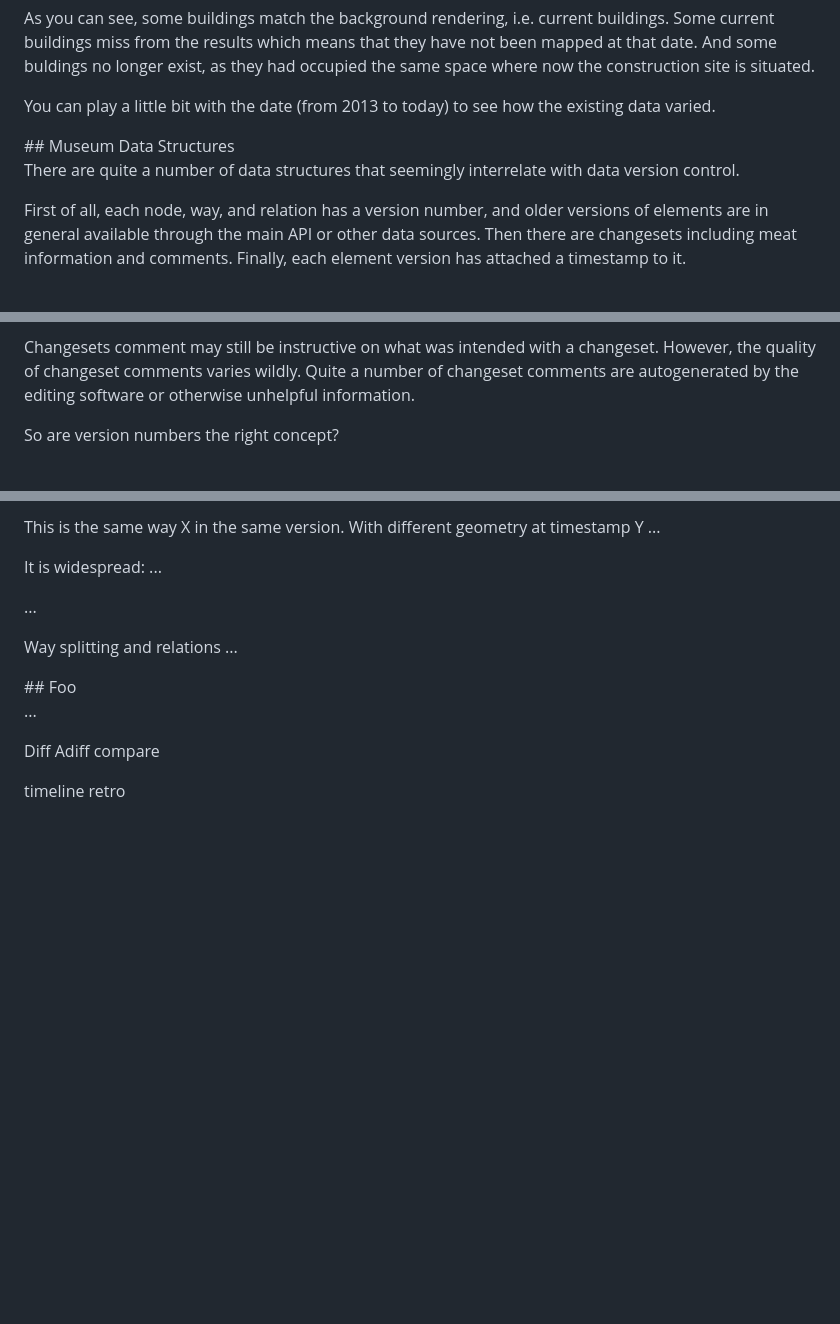
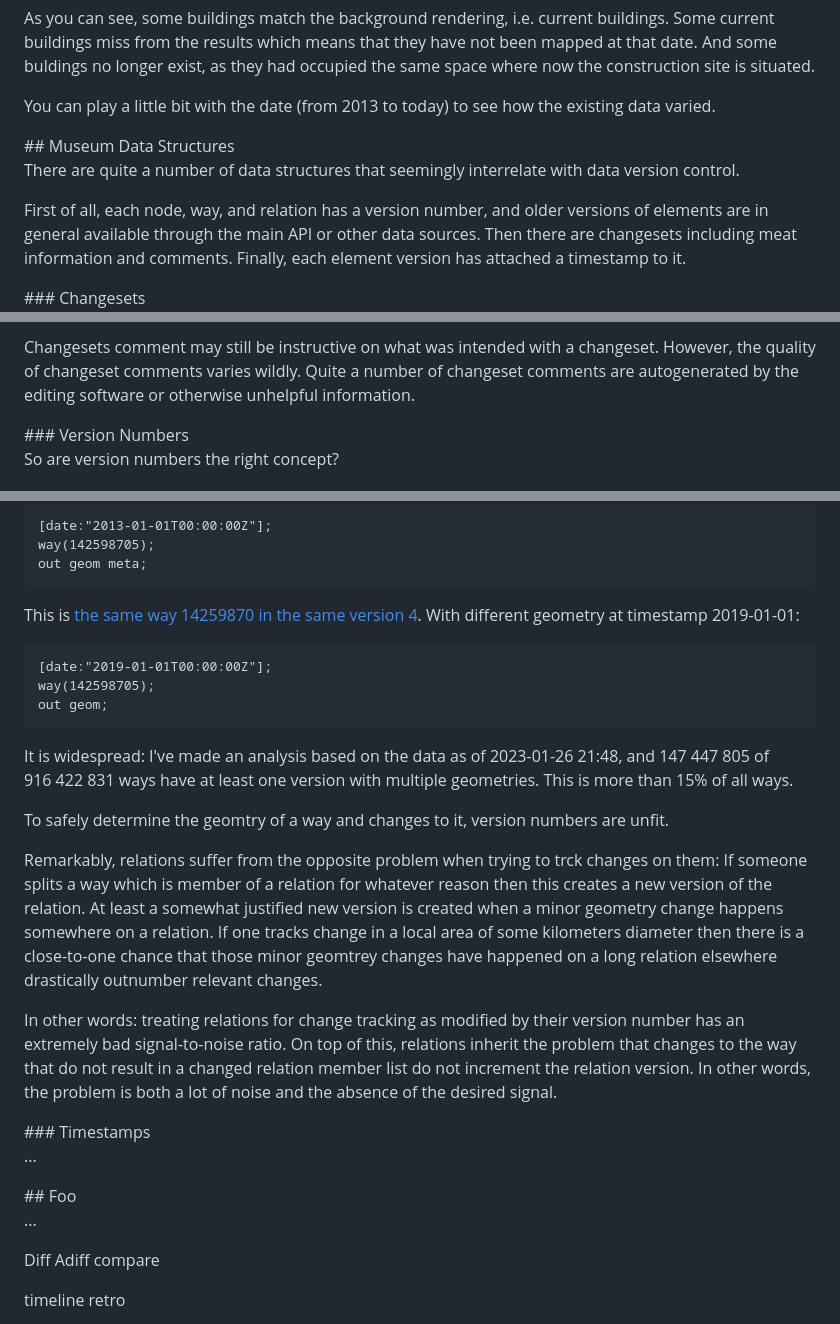
Before and after one commit to drolbr/overpass-doc, a Markdown page: en/analysis/museum.md, 3 parts joined by grey strips. GitHub-like rendering; blank space fills up the shorter version.

Commit message:
Completed explanation of version number trouble

```diff
--- a/en/analysis/museum.md
+++ b/en/analysis/museum.md
@@ -34,6 +34,9 @@ First of all, each node, way, and relation has a version number,
 and older versions of elements are in general available through the main API or other data sources.
 Then there are changesets including meat information and comments.
 Finally, each element version has attached a timestamp to it.
+
+<a name="changesets"/>
+### Changesets
 
 Changesets are designed to let the mapper group changes as they see fit.
 A changeset can be open up to 24 hours.
@@ -56,6 +59,9 @@ Changesets comment may still be instructive on what was intended with a changese
 However, the quality of changeset comments varies wildly.
 Quite a number of changeset comments are autogenerated by the editing software or otherwise unhelpful information.
 
+<a name="versions"/>
+### Version Numbers
+
 So are version numbers the right concept?
 
 It has already been mentioned that geographic interdependencies happen between elements
@@ -70,12 +75,37 @@ See for example here. This is way X at timestamp Y
 
-This is the same way X in the same version. With different geometry at timestamp Y
-...
+    [date:"2013-01-01T00:00:00Z"];
+    way(142598705);
+    out geom meta;
 
-It is widespread: ...
+This is [the same way 14259870 in the same version 4](https://overpass-turbo.eu/?lat=52.4318&lon=13.5338&zoom=20&Q=CGI_STUB). With different geometry at timestamp 2019-01-01:
+
+    [date:"2019-01-01T00:00:00Z"];
+    way(142598705);
+    out geom;
+
+
+It is widespread: I've made an analysis based on the data as of 2023-01-26 21:48,
+and 147 447 805 of 916 422 831 ways have at least one version with multiple geometries.
+This is more than 15% of all ways.
+
+To safely determine the geomtry of a way and changes to it, version numbers are unfit.
+
+Remarkably, relations suffer from the opposite problem when trying to trck changes on them:
+If someone splits a way which is member of a relation for whatever reason
+then this creates a new version of the relation.
+At least a somewhat justified new version is created when a minor geometry change happens somewhere on a relation.
+If one tracks change in a local area of some kilometers diameter then there is a close-to-one chance
+that those minor geomtrey changes have happened on a long relation elsewhere drastically outnumber relevant changes.
+
+In other words: treating relations for change tracking as modified by their version number has an extremely bad signal-to-noise ratio.
+On top of this, relations inherit the problem that changes to the way
+that do not result in a changed relation member list do not increment the relation version.
+In other words, the problem is both a lot of noise and the absence of the desired signal.
+
+<a name="timestamps"/>
+### Timestamps
 
 ...
-
-Way splitting and relations ...
 
 <a name="foo"/>
 ## Foo
```
Also changed, not shown: other parts of en/analysis/museum.md (+2 -3 lines).
